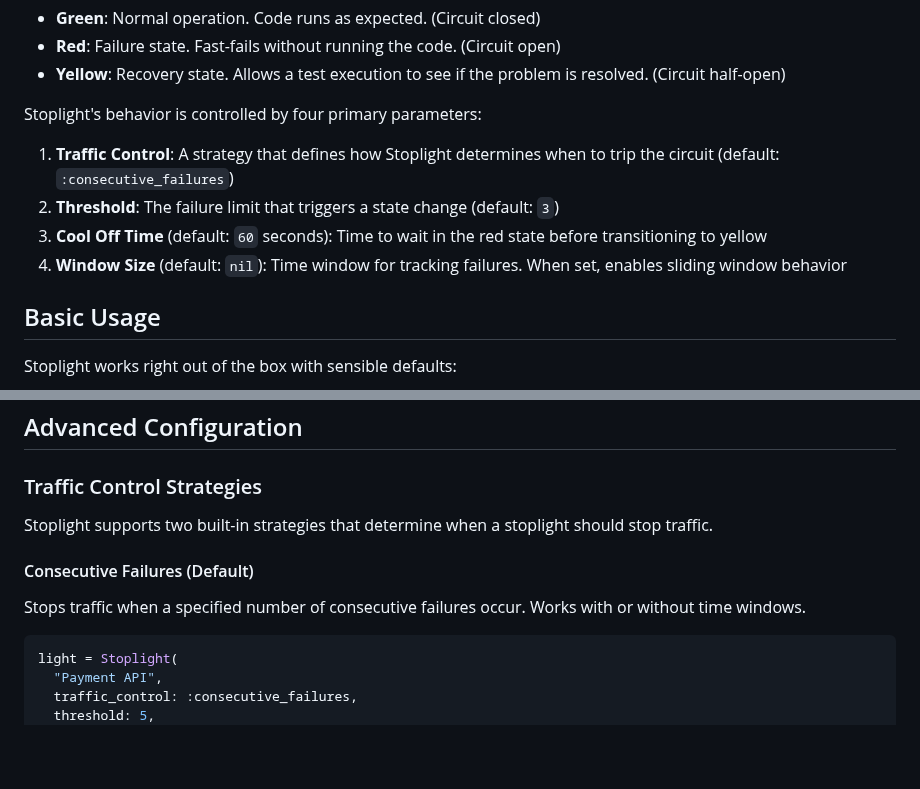
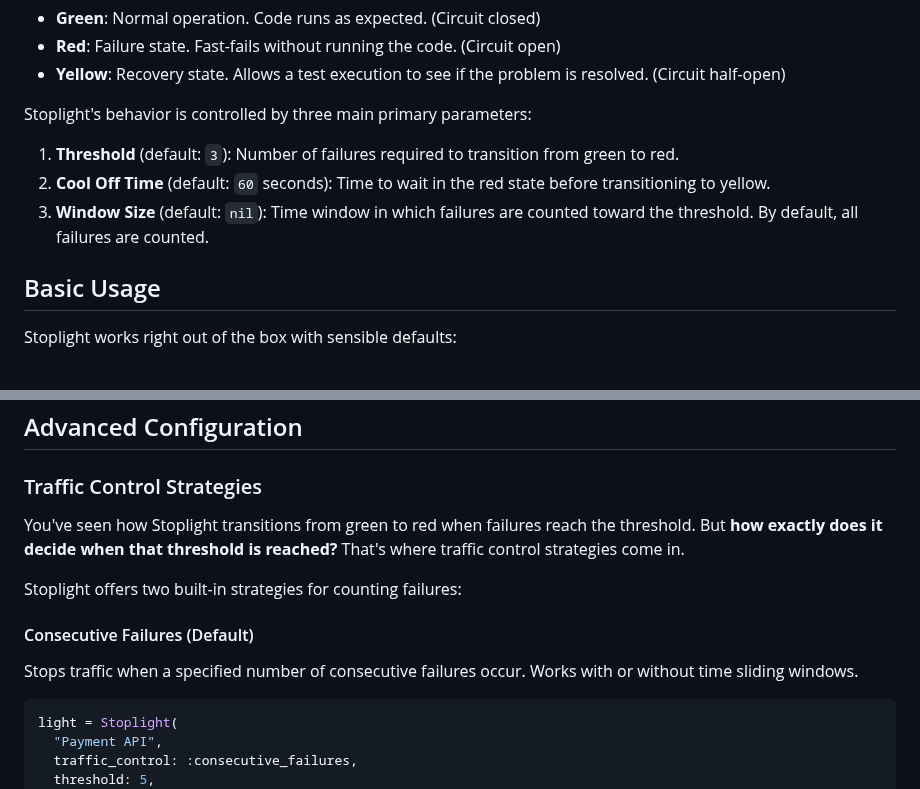
Before and after one commit to bolshakov/stoplight, a Markdown page: README.md, 2 parts joined by grey strips. Rendered like a GitHub page; blank space fills up the shorter version.

Commit message:
Improve readme

````diff
--- a/README.md
+++ b/README.md
@@ -60,12 +60,11 @@ stateDiagram
 - **Red**: Failure state. Fast-fails without running the code. (Circuit open)
 - **Yellow**: Recovery state. Allows a test execution to see if the problem is resolved. (Circuit half-open)
 
-Stoplight's behavior is controlled by four primary parameters:
+Stoplight's behavior is controlled by three main primary parameters:
 
-1. **Traffic Control**: A strategy that defines how Stoplight determines when to trip the circuit (default: `:consecutive_failures`)
-2. **Threshold**: The failure limit that triggers a state change (default: `3`)
-3. **Cool Off Time** (default: `60` seconds): Time to wait in the red state before transitioning to yellow
-4. **Window Size** (default: `nil`): Time window for tracking failures. When set, enables sliding window behavior
+1. **Threshold** (default: `3`): Number of failures required to transition from green to red.
+2. **Cool Off Time** (default: `60` seconds): Time to wait in the red state before transitioning to yellow.
+3. **Window Size** (default: `nil`): Time window in which failures are counted toward the threshold. By default, all failures are counted.
 
 ## Basic Usage
 
@@ -262,11 +261,14 @@ When both methods are used, `skipped_errors` takes precedence over `tracked_erro
 
 ### Traffic Control Strategies
 
-Stoplight supports two built-in strategies that determine when a stoplight should stop traffic.
+You've seen how Stoplight transitions from green to red when failures reach the threshold. But **how exactly does it
+decide when that threshold is reached?** That's where traffic control strategies come in.
+
+Stoplight offers two built-in strategies for counting failures:
 
 #### Consecutive Failures (Default)
 
-Stops traffic when a specified number of consecutive failures occur. Works with or without time windows.
+Stops traffic when a specified number of consecutive failures occur. Works with or without time sliding windows.
 
 ```ruby
 light = Stoplight(
````
Also changed, not shown: other parts of README.md (+1 -1 lines).
